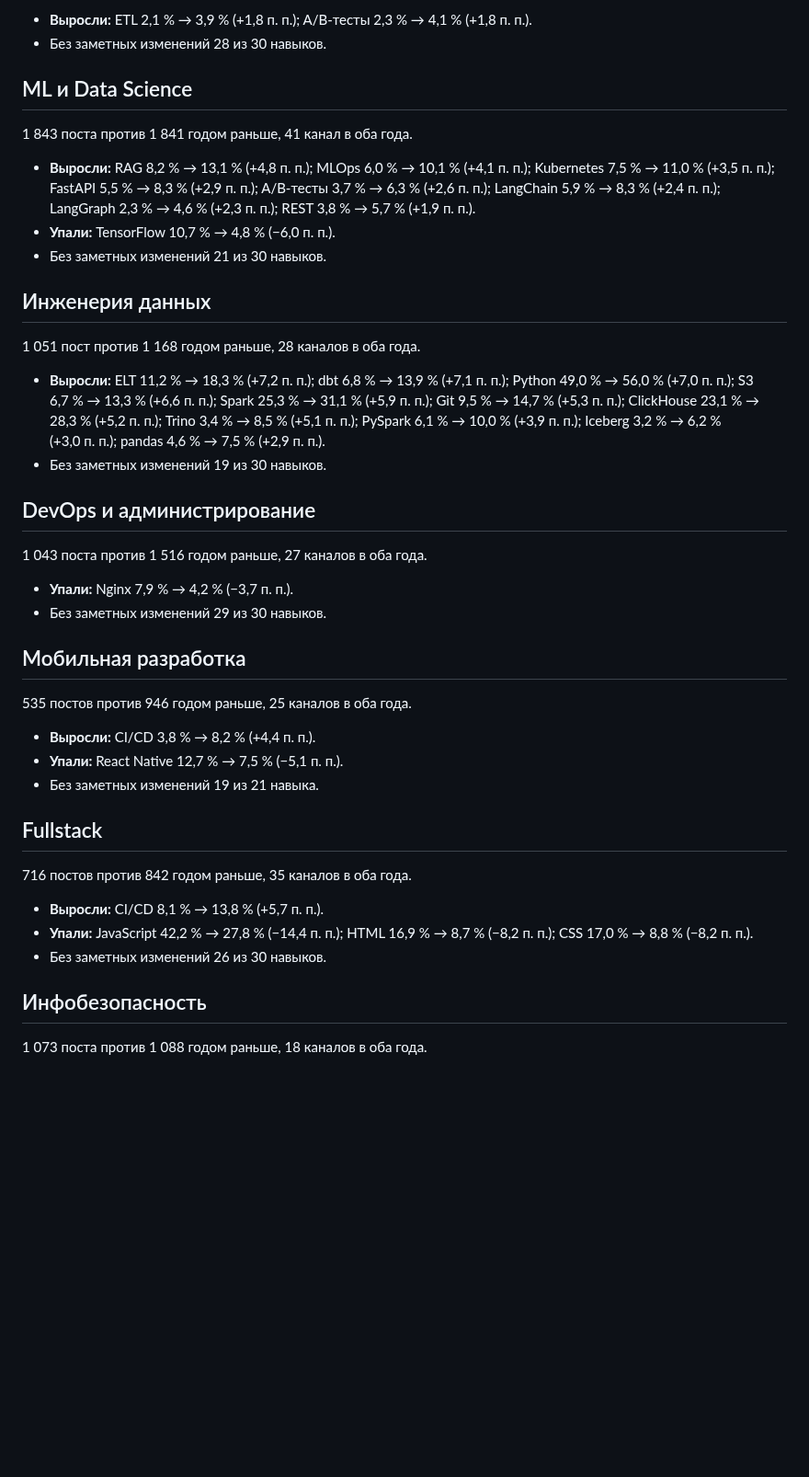
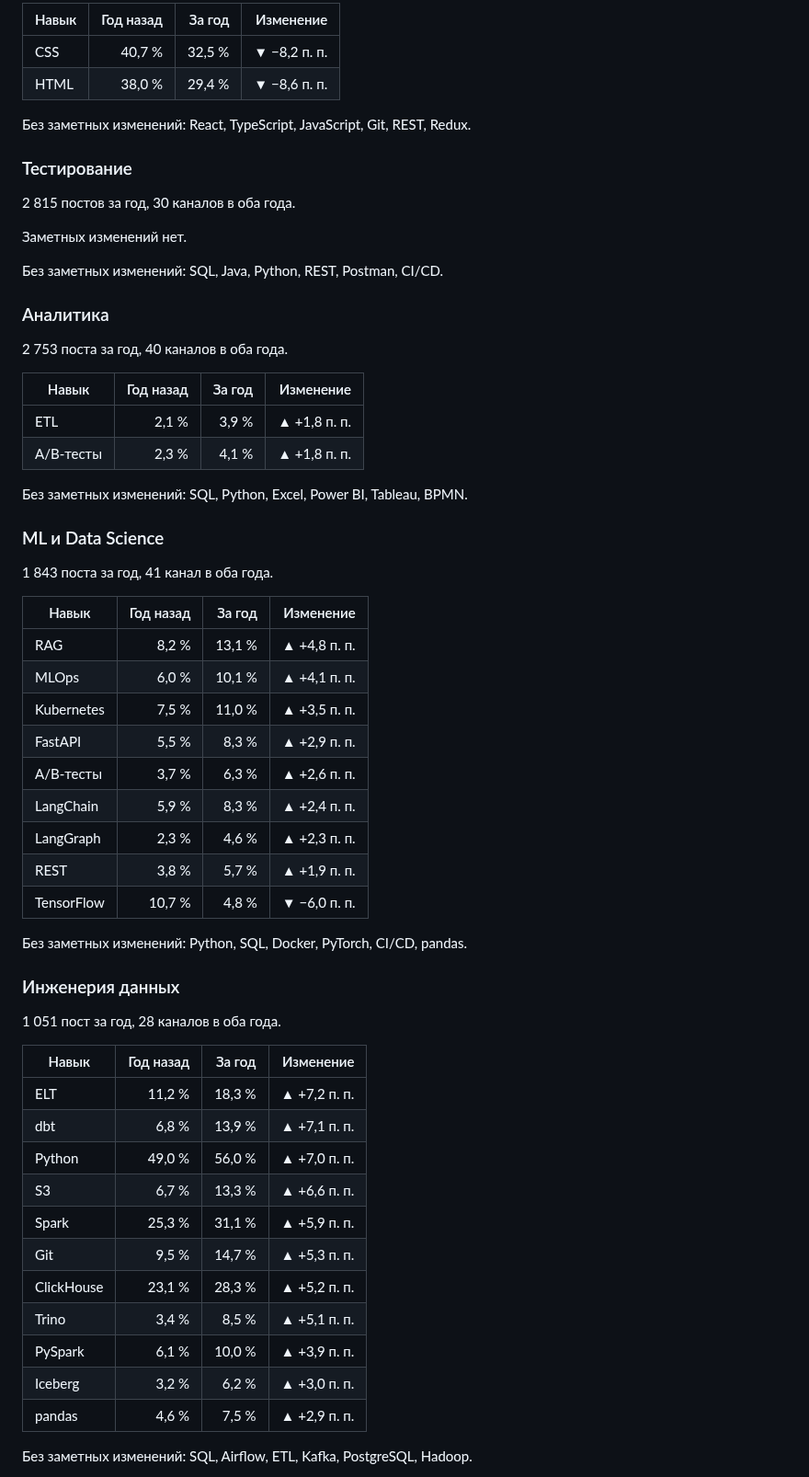
Before and after one commit to alekseevpavel04/ru-it-jobs-radar, a Markdown page: docs/quarterly/2026Q3.md, the part around one of its changes. Shown at 92% size. Rendered like a GitHub page; blank space fills up the shorter version.

```diff
--- a/docs/quarterly/2026Q3.md
+++ b/docs/quarterly/2026Q3.md
@@ -37,46 +52,65 @@
 
-- **Выросли:** ETL 2,1 % → 3,9 % (+1,8 п. п.); A/B-тесты 2,3 % → 4,1 % (+1,8 п. п.).
-- Без заметных изменений 28 из 30 навыков.
+| Навык | Год назад | За год | Изменение |
+|---|---:|---:|---:|
+| CSS | 40,7 % | 32,5 % | ▼ −8,2 п. п. |
+| HTML | 38,0 % | 29,4 % | ▼ −8,6 п. п. |
 
-## ML и Data Science
+Без заметных изменений: React, TypeScript, JavaScript, Git, REST, Redux.
 
-1 843 поста против 1 841 годом раньше, 41 канал в оба года.
+### Тестирование
 
-- **Выросли:** RAG 8,2 % → 13,1 % (+4,8 п. п.); MLOps 6,0 % → 10,1 % (+4,1 п. п.); Kubernetes 7,5 % → 11,0 % (+3,5 п. п.); FastAPI 5,5 % → 8,3 % (+2,9 п. п.); A/B-тесты 3,7 % → 6,3 % (+2,6 п. п.); LangChain 5,9 % → 8,3 % (+2,4 п. п.); LangGraph 2,3 % → 4,6 % (+2,3 п. п.); REST 3,8 % → 5,7 % (+1,9 п. п.).
-- **Упали:** TensorFlow 10,7 % → 4,8 % (−6,0 п. п.).
-- Без заметных изменений 21 из 30 навыков.
+2 815 постов за год, 30 каналов в оба года.
 
-## Инженерия данных
+Заметных изменений нет.
 
-1 051 пост против 1 168 годом раньше, 28 каналов в оба года.
+Без заметных изменений: SQL, Java, Python, REST, Postman, CI/CD.
 
-- **Выросли:** ELT 11,2 % → 18,3 % (+7,2 п. п.); dbt 6,8 % → 13,9 % (+7,1 п. п.); Python 49,0 % → 56,0 % (+7,0 п. п.); S3 6,7 % → 13,3 % (+6,6 п. п.); Spark 25,3 % → 31,1 % (+5,9 п. п.); Git 9,5 % → 14,7 % (+5,3 п. п.); ClickHouse 23,1 % → 28,3 % (+5,2 п. п.); Trino 3,4 % → 8,5 % (+5,1 п. п.); PySpark 6,1 % → 10,0 % (+3,9 п. п.); Iceberg 3,2 % → 6,2 % (+3,0 п. п.); pandas 4,6 % → 7,5 % (+2,9 п. п.).
-- Без заметных изменений 19 из 30 навыков.
+### Аналитика
 
-## DevOps и администрирование
+2 753 поста за год, 40 каналов в оба года.
 
-1 043 поста против 1 516 годом раньше, 27 каналов в оба года.
+| Навык | Год назад | За год | Изменение |
+|---|---:|---:|---:|
+| ETL | 2,1 % | 3,9 % | ▲ +1,8 п. п. |
+| A/B-тесты | 2,3 % | 4,1 % | ▲ +1,8 п. п. |
 
-- **Упали:** Nginx 7,9 % → 4,2 % (−3,7 п. п.).
-- Без заметных изменений 29 из 30 навыков.
+Без заметных изменений: SQL, Python, Excel, Power BI, Tableau, BPMN.
 
-## Мобильная разработка
+### ML и Data Science
 
-535 постов против 946 годом раньше, 25 каналов в оба года.
+1 843 поста за год, 41 канал в оба года.
 
-- **Выросли:** CI/CD 3,8 % → 8,2 % (+4,4 п. п.).
-- **Упали:** React Native 12,7 % → 7,5 % (−5,1 п. п.).
-- Без заметных изменений 19 из 21 навыка.
+| Навык | Год назад | За год | Изменение |
+|---|---:|---:|---:|
+| RAG | 8,2 % | 13,1 % | ▲ +4,8 п. п. |
+| MLOps | 6,0 % | 10,1 % | ▲ +4,1 п. п. |
+| Kubernetes | 7,5 % | 11,0 % | ▲ +3,5 п. п. |
+| FastAPI | 5,5 % | 8,3 % | ▲ +2,9 п. п. |
+| A/B-тесты | 3,7 % | 6,3 % | ▲ +2,6 п. п. |
+| LangChain | 5,9 % | 8,3 % | ▲ +2,4 п. п. |
+| LangGraph | 2,3 % | 4,6 % | ▲ +2,3 п. п. |
+| REST | 3,8 % | 5,7 % | ▲ +1,9 п. п. |
+| TensorFlow | 10,7 % | 4,8 % | ▼ −6,0 п. п. |
 
-## Fullstack
+Без заметных изменений: Python, SQL, Docker, PyTorch, CI/CD, pandas.
 
-716 постов против 842 годом раньше, 35 каналов в оба года.
+### Инженерия данных
 
-- **Выросли:** CI/CD 8,1 % → 13,8 % (+5,7 п. п.).
-- **Упали:** JavaScript 42,2 % → 27,8 % (−14,4 п. п.); HTML 16,9 % → 8,7 % (−8,2 п. п.); CSS 17,0 % → 8,8 % (−8,2 п. п.).
-- Без заметных изменений 26 из 30 навыков.
+1 051 пост за год, 28 каналов в оба года.
 
-## Инфобезопасность
+| Навык | Год назад | За год | Изменение |
+|---|---:|---:|---:|
+| ELT | 11,2 % | 18,3 % | ▲ +7,2 п. п. |
+| dbt | 6,8 % | 13,9 % | ▲ +7,1 п. п. |
+| Python | 49,0 % | 56,0 % | ▲ +7,0 п. п. |
+| S3 | 6,7 % | 13,3 % | ▲ +6,6 п. п. |
+| Spark | 25,3 % | 31,1 % | ▲ +5,9 п. п. |
+| Git | 9,5 % | 14,7 % | ▲ +5,3 п. п. |
+| ClickHouse | 23,1 % | 28,3 % | ▲ +5,2 п. п. |
+| Trino | 3,4 % | 8,5 % | ▲ +5,1 п. п. |
+| PySpark | 6,1 % | 10,0 % | ▲ +3,9 п. п. |
+| Iceberg | 3,2 % | 6,2 % | ▲ +3,0 п. п. |
+| pandas | 4,6 % | 7,5 % | ▲ +2,9 п. п. |
 
-1 073 поста против 1 088 годом раньше, 18 каналов в оба года.
+Без заметных изменений: SQL, Airflow, ETL, Kafka, PostgreSQL, Hadoop.
 
```
Also changed, not shown: other parts of docs/quarterly/2026Q3.md (+84 -22 lines), docs/img/readme/year_changes.png, docs/quarterly/2026Q3.png (added), 7 other files.
